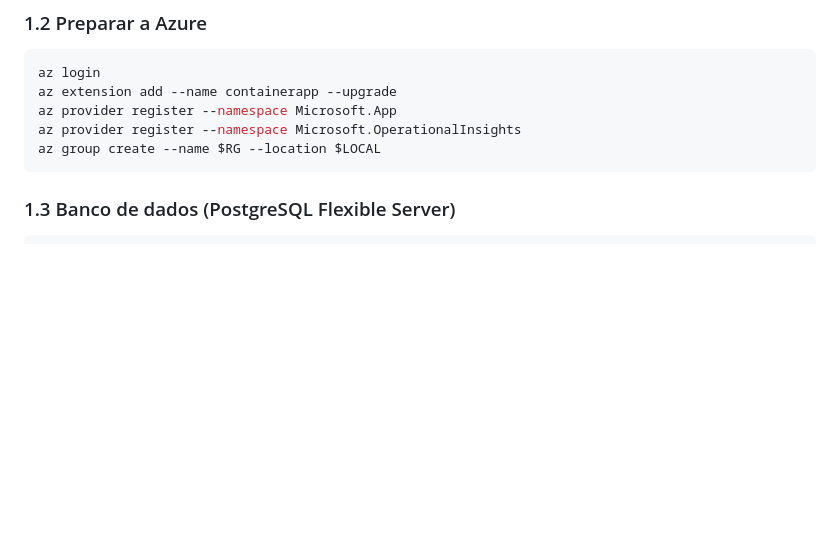
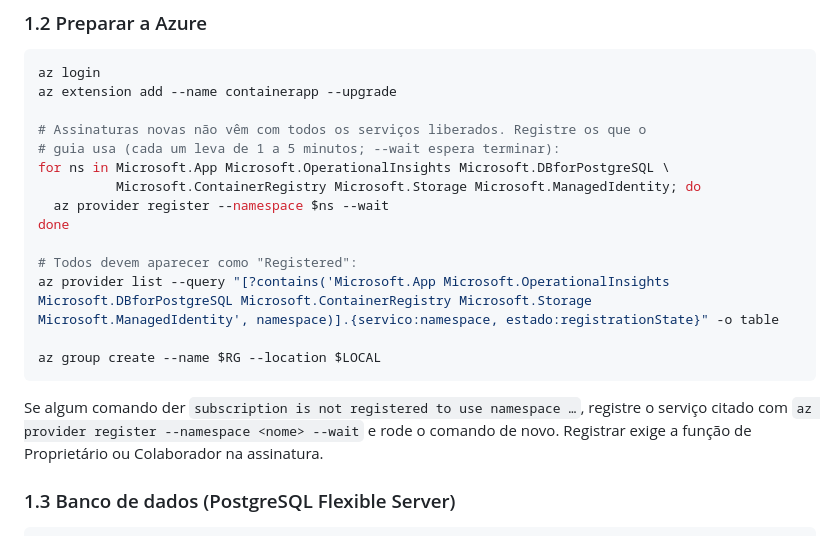
Before and after one commit to rodrigoffonseca/bate-papo, a Markdown page: docs/guia-de-testes.md, the part around the change. Drawn GitHub-style; blank space fills up the shorter version.

Commit message:
Guia de testes: registra todos os provedores da Azure usados
Assinaturas novas não têm Microsoft.DBforPostgreSQL (e outros) liberados,
o que fazia o passo 1.3 falhar. O passo 1.2 agora registra todos os
serviços do guia, espera terminar e mostra o estado.

Co-Authored-By: Claude Opus 5.5 <noreply@anthropic.com>
Claude-Session: https://claude.ai/code/session_01LoSVFZHcvZNzehYkxfCv6F

````diff
--- a/docs/guia-de-testes.md
+++ b/docs/guia-de-testes.md
@@ -83,10 +83,21 @@ echo "$TEST_PHONES"    # anote: cada pessoa recebe o seu par número + código
 ```bash
 az login
 az extension add --name containerapp --upgrade
-az provider register --namespace Microsoft.App
-az provider register --namespace Microsoft.OperationalInsights
+
+# Assinaturas novas não vêm com todos os serviços liberados. Registre os que o
+# guia usa (cada um leva de 1 a 5 minutos; --wait espera terminar):
+for ns in Microsoft.App Microsoft.OperationalInsights Microsoft.DBforPostgreSQL \
+          Microsoft.ContainerRegistry Microsoft.Storage Microsoft.ManagedIdentity; do
+  az provider register --namespace $ns --wait
+done
+
+# Todos devem aparecer como "Registered":
+az provider list --query "[?contains('Microsoft.App Microsoft.OperationalInsights Microsoft.DBforPostgreSQL Microsoft.ContainerRegistry Microsoft.Storage Microsoft.ManagedIdentity', namespace)].{servico:namespace, estado:registrationState}" -o table
+
 az group create --name $RG --location $LOCAL
 ```
+
+Se algum comando der `subscription is not registered to use namespace …`, registre o serviço citado com `az provider register --namespace <nome> --wait` e rode o comando de novo. Registrar exige a função de Proprietário ou Colaborador na assinatura.
 
 ### 1.3 Banco de dados (PostgreSQL Flexible Server)
 
````
